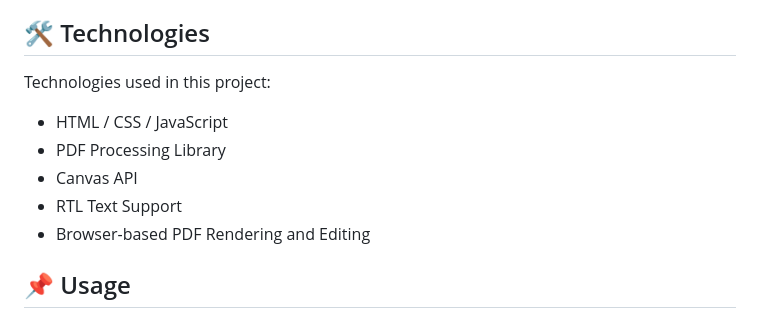
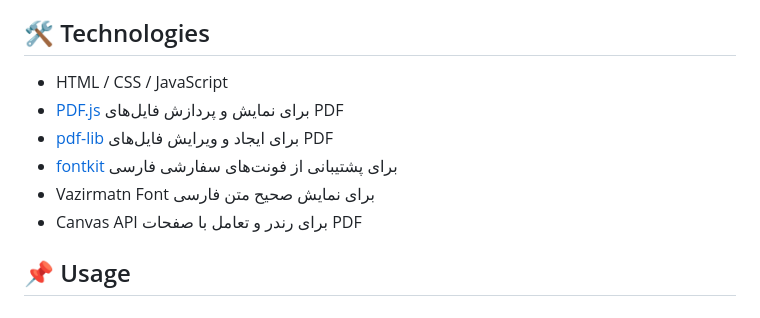
Before and after one commit to alimohamadi7/pdf, a Markdown page: README.md, the part around the change. GitHub-like rendering.

Commit message:
Update technologies section in README.md
Removed redundant technology descriptions and streamlined the list.

```diff
--- a/README.md
+++ b/README.md
@@ -24,13 +24,12 @@
 
 ## 🛠️ Technologies
 
-Technologies used in this project:
-
-* HTML / CSS / JavaScript
-* PDF Processing Library
-* Canvas API
-* RTL Text Support
-* Browser-based PDF Rendering and Editing
+- HTML / CSS / JavaScript
+- [PDF.js](https://mozilla.github.io/pdf.js/) برای نمایش و پردازش فایل‌های PDF
+- [pdf-lib](https://pdf-lib.js.org/) برای ایجاد و ویرایش فایل‌های PDF
+- [fontkit](https://github.com/foliojs/fontkit) برای پشتیبانی از فونت‌های سفارشی فارسی
+- Vazirmatn Font برای نمایش صحیح متن فارسی
+- Canvas API برای رندر و تعامل با صفحات PDF
 
 ## 📌 Usage
 
```
